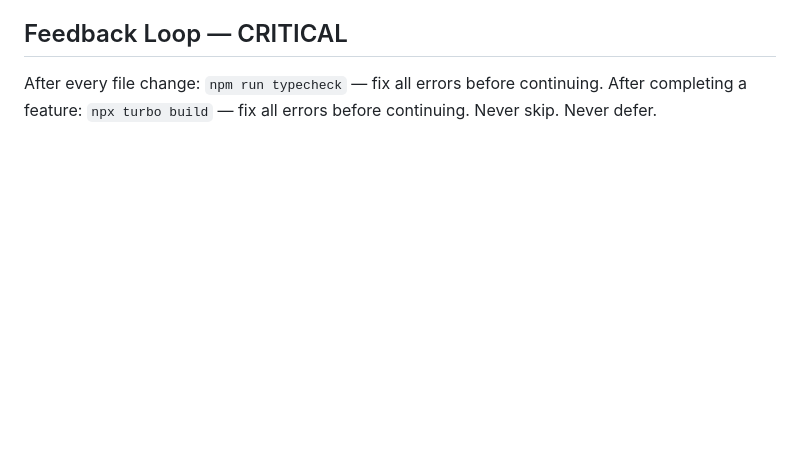
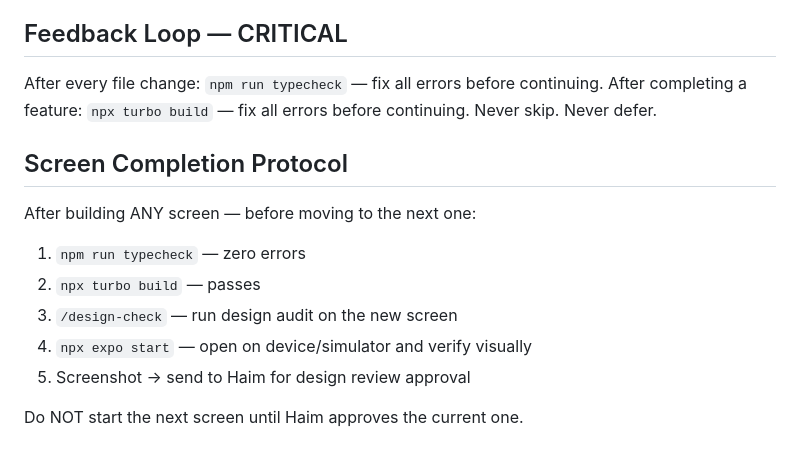
Before and after one commit to masrati89/docfield, a Markdown page: CLAUDE.md, the part around the change. GitHub-like rendering; blank space fills up the shorter version.

Commit message:
docs: add screen completion protocol
Co-Authored-By: Claude Opus 4.6 <noreply@anthropic.com>

```diff
--- a/CLAUDE.md
+++ b/CLAUDE.md
@@ -221,3 +221,15 @@ supabase db reset        # reset + seed
 After every file change: `npm run typecheck` — fix all errors before continuing.
 After completing a feature: `npx turbo build` — fix all errors before continuing.
 Never skip. Never defer.
+
+## Screen Completion Protocol
+
+After building ANY screen — before moving to the next one:
+
+1. `npm run typecheck` — zero errors
+2. `npx turbo build` — passes
+3. `/design-check` — run design audit on the new screen
+4. `npx expo start` — open on device/simulator and verify visually
+5. Screenshot → send to Haim for design review approval
+
+Do NOT start the next screen until Haim approves the current one.
```
